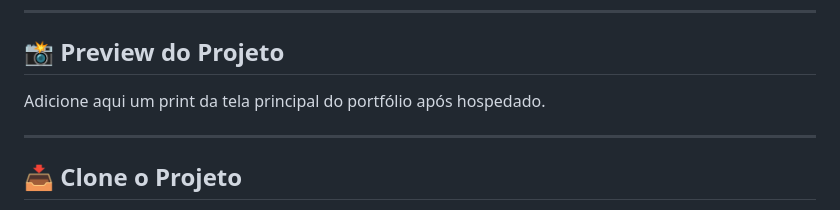
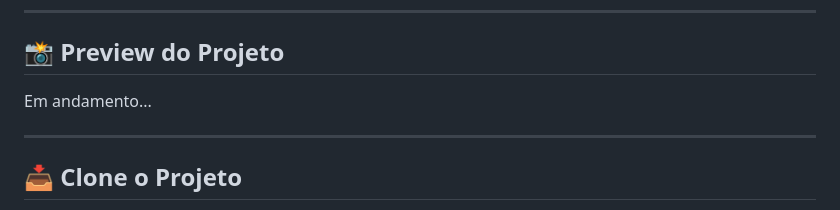
Before and after one commit to ViniciusFroggel/portf-lio, a Markdown page: README.md, the part around the change. Drawn GitHub-style.

```diff
--- a/README.md
+++ b/README.md
@@ -85,7 +85,7 @@ Portfólio desenvolvido com o objetivo de apresentar meus principais projetos, m
 
 ## 📸 Preview do Projeto
 
-Adicione aqui um print da tela principal do portfólio após hospedado.
+Em andamento...
 
 ---
 
```
